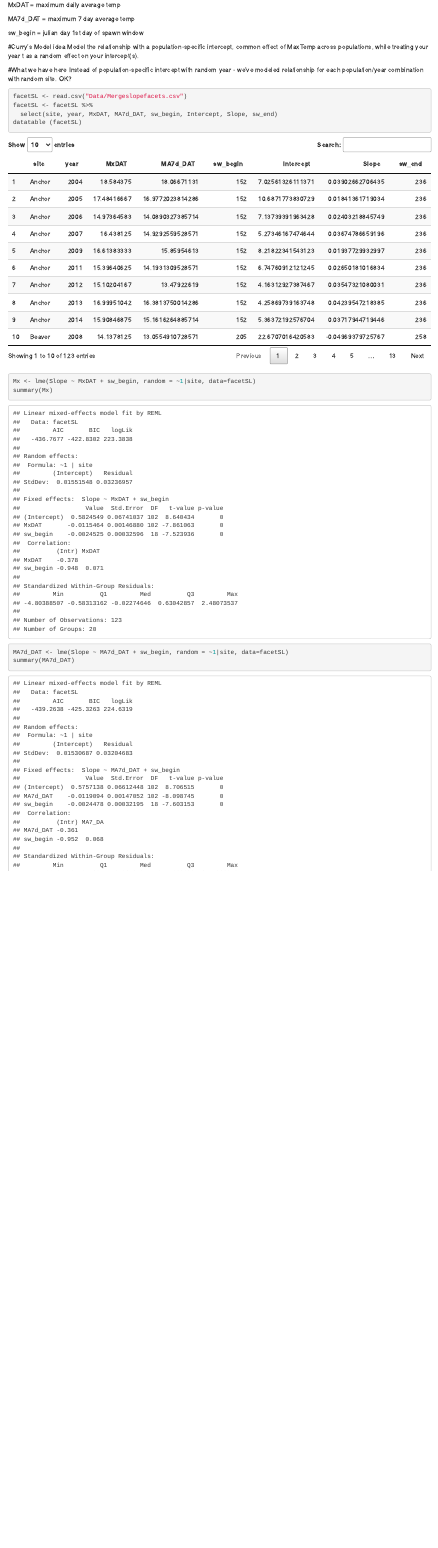
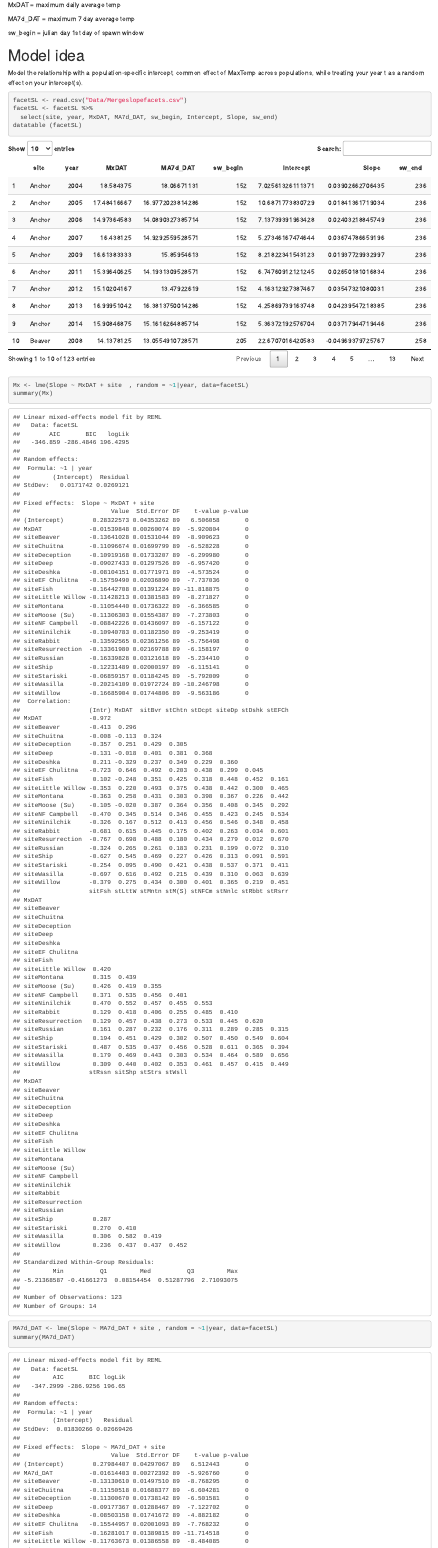
Before and after one commit to lesliejones/SpawnTiming, an R Markdown document (index.Rmd): the page in a window 1100 px wide, from 440 px down. Rendered offline with R 4.5, knitr and Pandoc, with nearby package versions.

Commit message:
Spawn Window linear model: slope = maxTemp + site; random year effect

````diff
--- a/index.Rmd
+++ b/index.Rmd
@@ -34,12 +34,8 @@ MA7d_DAT = maximum 7 day average temp
 sw_begin = julian day 1st day of spawn window
 
 
-#Curry's Model idea
+# Model idea
 Model the relationship with a population-specific intercept, common effect of MaxTemp across populations, while treating your year t as a random effect on your intercept(s).
-
-#What we have here
-Instead of population-specific intercept with random year - we've modeled relationship for each population/year combination with random site. OK?
-
 
 
 ```{r}
@@ -52,9 +48,9 @@ datatable (facetSL)
 ```
 
 ```{r}
-Mx <- lme(Slope ~ MxDAT + sw_begin, random = ~1|site, data=facetSL)
+Mx <- lme(Slope ~ MxDAT + site  , random = ~1|year, data=facetSL)
 summary(Mx)
 
-MA7d_DAT <- lme(Slope ~ MA7d_DAT + sw_begin, random = ~1|site, data=facetSL)
+MA7d_DAT <- lme(Slope ~ MA7d_DAT + site , random = ~1|year, data=facetSL)
 summary(MA7d_DAT)
 ```
````
